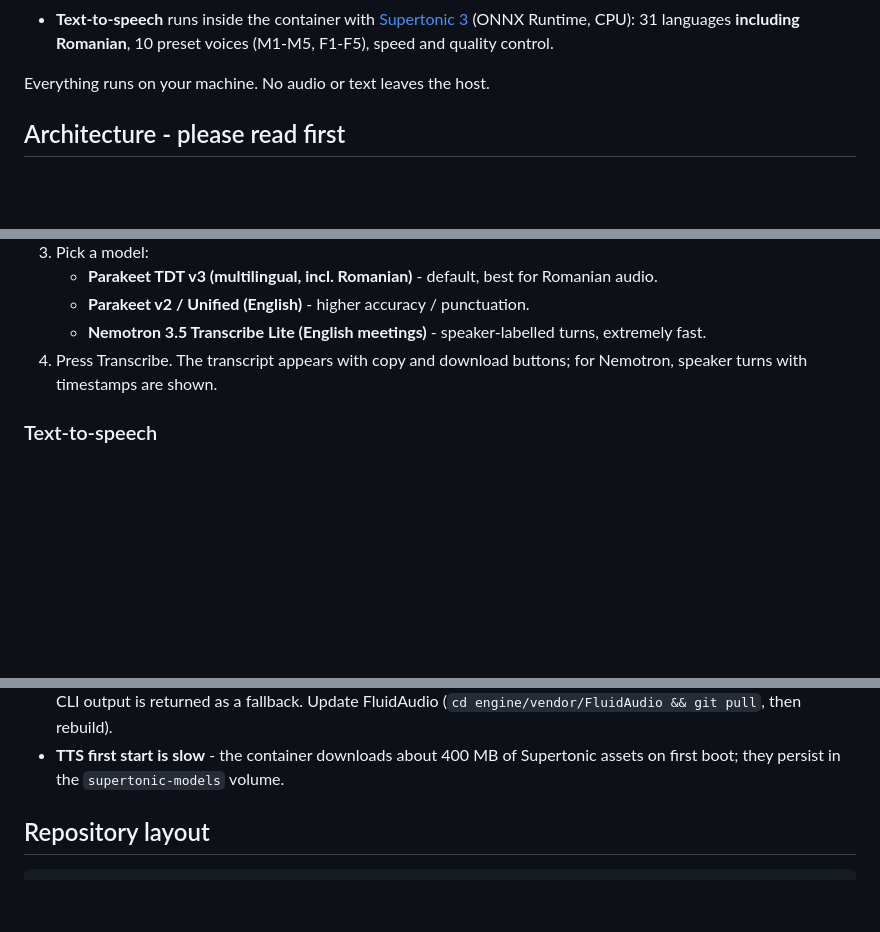
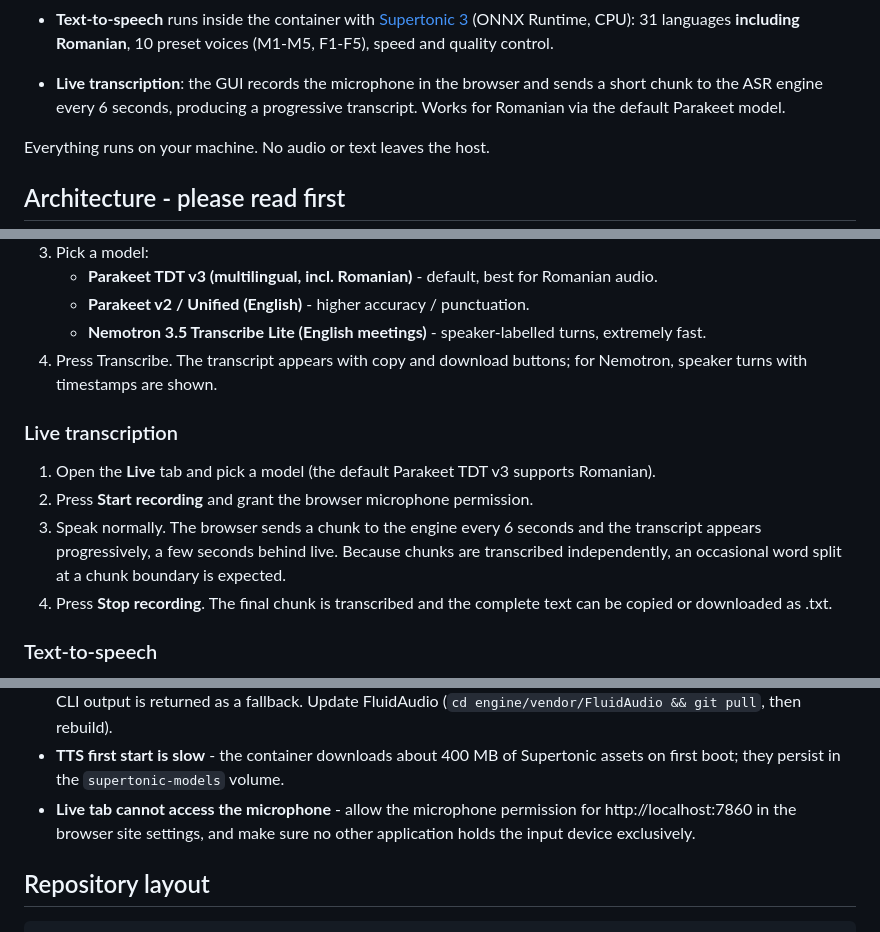
Before and after one commit to CrisChir/Transcriptor, a Markdown page: README.md, 3 parts joined by grey strips. Rendered like a GitHub page; blank space fills up the shorter version.

Commit message:
docs: document the live transcription tab

```diff
--- a/README.md
+++ b/README.md
@@ -20,6 +20,10 @@ with Docker on macOS.
   [Supertonic 3](https://github.com/supertone-oss-archive/supertonic) (ONNX
   Runtime, CPU): 31 languages **including Romanian**, 10 preset voices
   (M1-M5, F1-F5), speed and quality control.
+
+- **Live transcription**: the GUI records the microphone in the browser and
+  sends a short chunk to the ASR engine every 6 seconds, producing a
+  progressive transcript. Works for Romanian via the default Parakeet model.
 
 Everything runs on your machine. No audio or text leaves the host.
 
@@ -146,6 +150,18 @@ the GUI on port 7860.
 4. Press Transcribe. The transcript appears with copy and download buttons;
    for Nemotron, speaker turns with timestamps are shown.
 
+### Live transcription
+
+1. Open the **Live** tab and pick a model (the default Parakeet TDT v3
+   supports Romanian).
+2. Press **Start recording** and grant the browser microphone permission.
+3. Speak normally. The browser sends a chunk to the engine every 6 seconds
+   and the transcript appears progressively, a few seconds behind live.
+   Because chunks are transcribed independently, an occasional word split at
+   a chunk boundary is expected.
+4. Press **Stop recording**. The final chunk is transcribed and the complete
+   text can be copied or downloaded as .txt.
+
 ### Text-to-speech
 
 1. Open the **Text-to-speech** tab.
@@ -218,6 +234,9 @@ bash scripts/run_native.sh                        # terminal 2 (web app, http://
 - **TTS first start is slow** - the container downloads about 400 MB of
   Supertonic assets on first boot; they persist in the `supertonic-models`
   volume.
+- **Live tab cannot access the microphone** - allow the microphone permission
+  for http://localhost:7860 in the browser site settings, and make sure no
+  other application holds the input device exclusively.
 
 ## Repository layout
 
```
